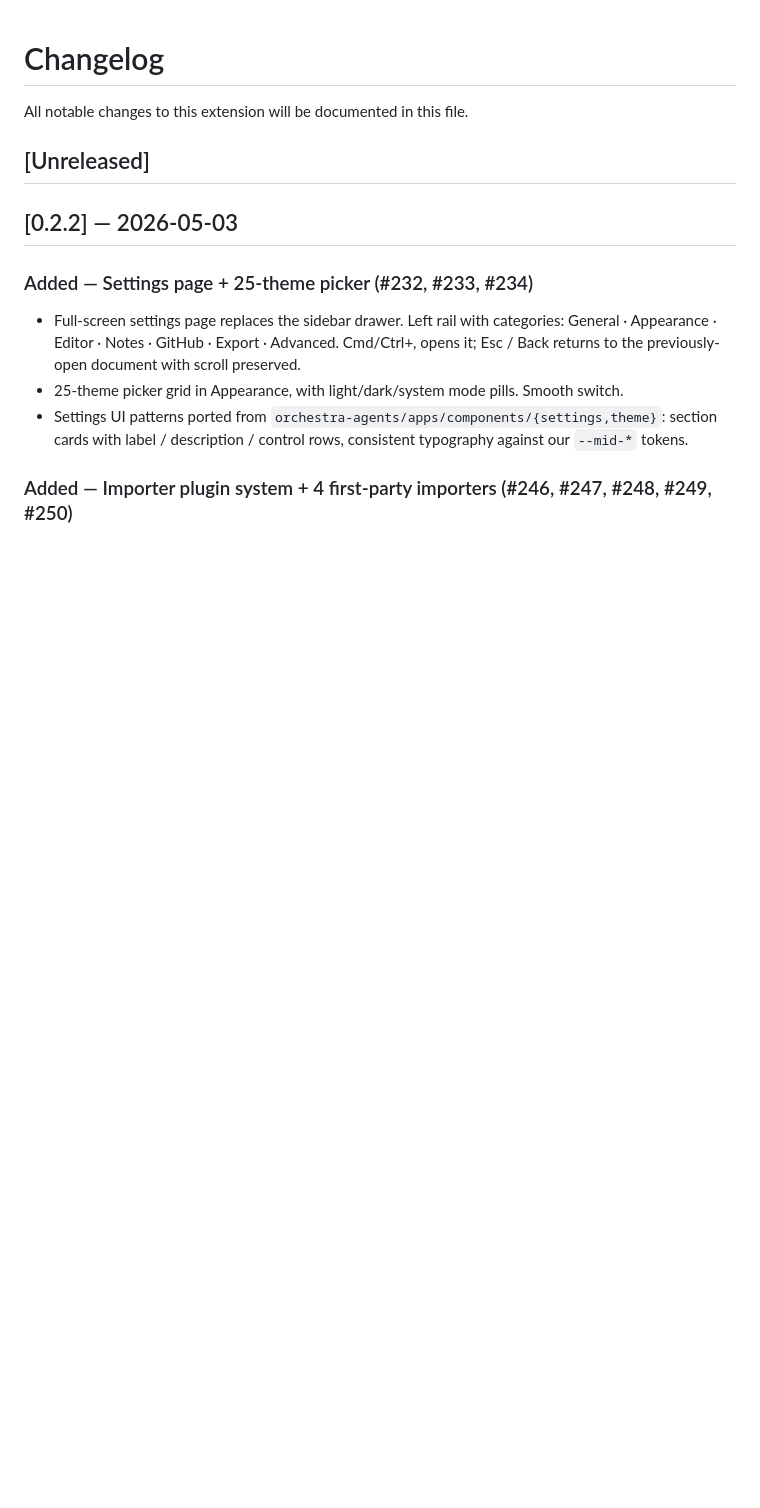
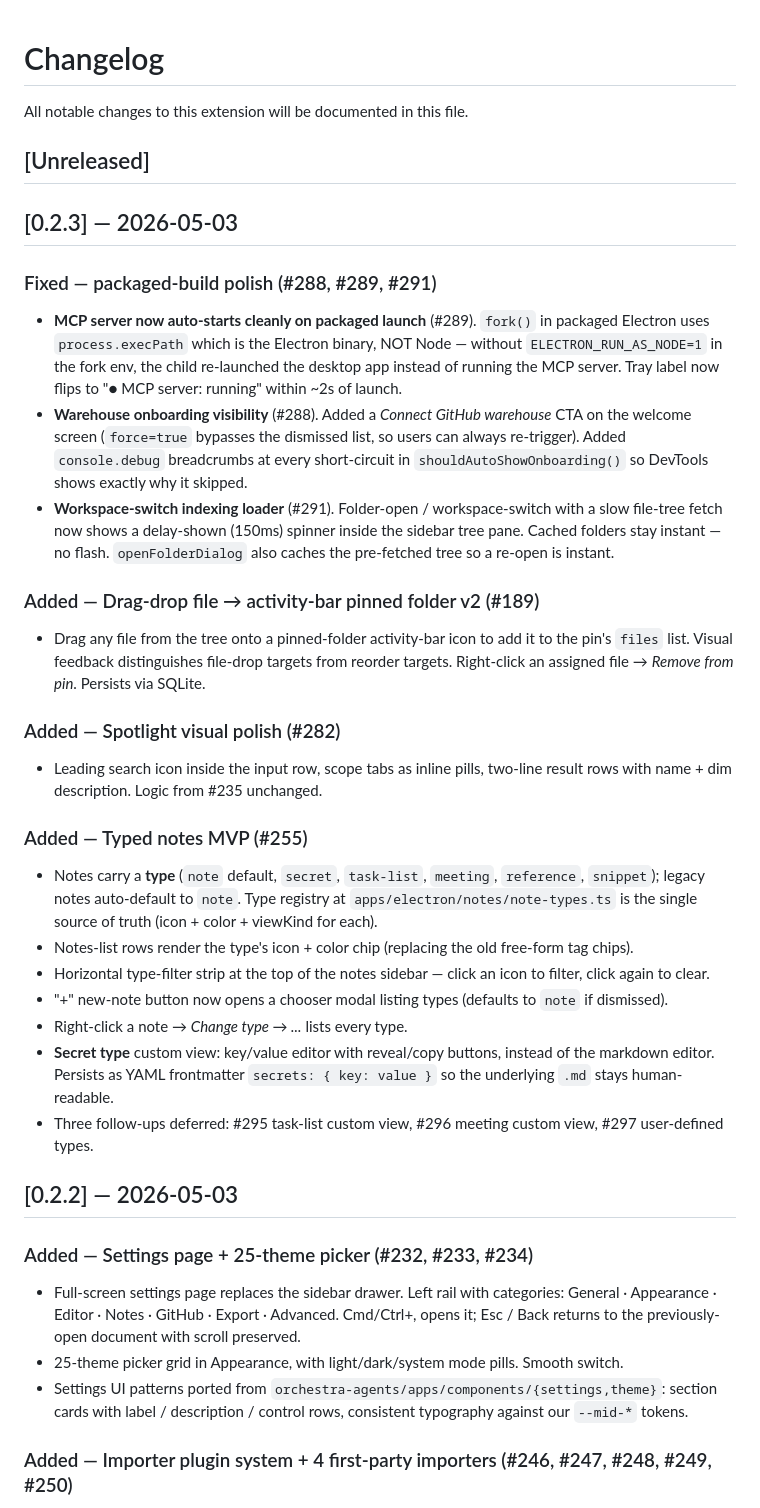
Before and after one commit to fadymondy/mark-it-down, a Markdown page: CHANGELOG.md, the part around the change. Rendered like a GitHub page; blank space fills up the shorter version.

Commit message:
docs(changelog): backfill v0.2.3 entry
The release commit for v0.2.3 (#298) only included package.json + package-lock.json
because of a rebase mishap that reverted the CHANGELOG edit. The release notes were
posted to the GitHub release manually; this commit lands the [0.2.3] section in
CHANGELOG.md so future versions diff against a current source.

Co-Authored-By: Claude Opus 4.7 (1M context) <noreply@anthropic.com>

```diff
--- a/CHANGELOG.md
+++ b/CHANGELOG.md
@@ -3,6 +3,32 @@
 All notable changes to this extension will be documented in this file.
 
 ## [Unreleased]
+
+## [0.2.3] — 2026-05-03
+
+### Fixed — packaged-build polish (#288, #289, #291)
+
+- **MCP server now auto-starts cleanly on packaged launch** (#289). `fork()` in packaged Electron uses `process.execPath` which is the Electron binary, NOT Node — without `ELECTRON_RUN_AS_NODE=1` in the fork env, the child re-launched the desktop app instead of running the MCP server. Tray label now flips to "● MCP server: running" within ~2s of launch.
+- **Warehouse onboarding visibility** (#288). Added a *Connect GitHub warehouse* CTA on the welcome screen (`force=true` bypasses the dismissed list, so users can always re-trigger). Added `console.debug` breadcrumbs at every short-circuit in `shouldAutoShowOnboarding()` so DevTools shows exactly why it skipped.
+- **Workspace-switch indexing loader** (#291). Folder-open / workspace-switch with a slow file-tree fetch now shows a delay-shown (150ms) spinner inside the sidebar tree pane. Cached folders stay instant — no flash. `openFolderDialog` also caches the pre-fetched tree so a re-open is instant.
+
+### Added — Drag-drop file → activity-bar pinned folder v2 (#189)
+
+- Drag any file from the tree onto a pinned-folder activity-bar icon to add it to the pin's `files` list. Visual feedback distinguishes file-drop targets from reorder targets. Right-click an assigned file → *Remove from pin*. Persists via SQLite.
+
+### Added — Spotlight visual polish (#282)
+
+- Leading search icon inside the input row, scope tabs as inline pills, two-line result rows with name + dim description. Logic from #235 unchanged.
+
+### Added — Typed notes MVP (#255)
+
+- Notes carry a **type** (`note` default, `secret`, `task-list`, `meeting`, `reference`, `snippet`); legacy notes auto-default to `note`. Type registry at `apps/electron/notes/note-types.ts` is the single source of truth (icon + color + viewKind for each).
+- Notes-list rows render the type's icon + color chip (replacing the old free-form tag chips).
+- Horizontal type-filter strip at the top of the notes sidebar — click an icon to filter, click again to clear.
+- "+" new-note button now opens a chooser modal listing types (defaults to `note` if dismissed).
+- Right-click a note → *Change type → ...* lists every type.
+- **Secret type** custom view: key/value editor with reveal/copy buttons, instead of the markdown editor. Persists as YAML frontmatter `secrets: { key: value }` so the underlying `.md` stays human-readable.
+- Three follow-ups deferred: #295 task-list custom view, #296 meeting custom view, #297 user-defined types.
 
 ## [0.2.2] — 2026-05-03
 
```
